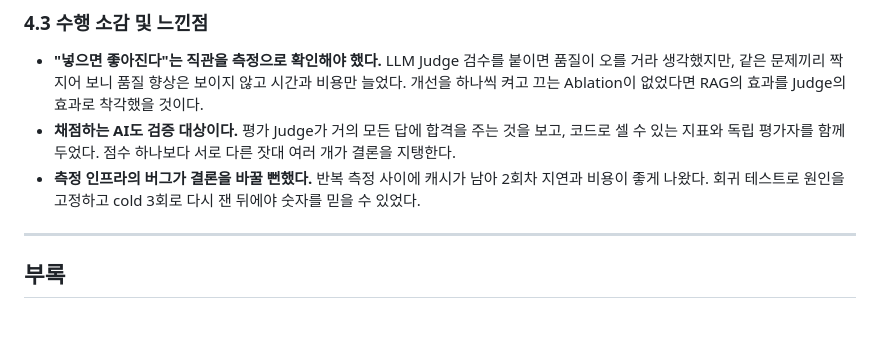
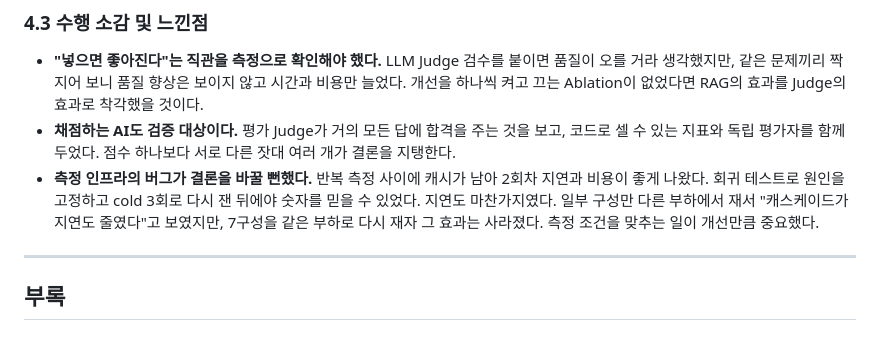
Before and after one commit to jang961111-hash/incident-agent-ablation, a Markdown page: README.md, the part around the change. Drawn GitHub-style.

Commit message:
docs: 소감에 지연 재측정으로 결론이 바뀐 경험 추가
Co-Authored-By: Claude Opus 5.5 <noreply@anthropic.com>

```diff
--- a/README.md
+++ b/README.md
@@ -271,7 +271,7 @@ flowchart TD
 
 - **"넣으면 좋아진다"는 직관을 측정으로 확인해야 했다.** LLM Judge 검수를 붙이면 품질이 오를 거라 생각했지만, 같은 문제끼리 짝지어 보니 품질 향상은 보이지 않고 시간과 비용만 늘었다. 개선을 하나씩 켜고 끄는 Ablation이 없었다면 RAG의 효과를 Judge의 효과로 착각했을 것이다.
 - **채점하는 AI도 검증 대상이다.** 평가 Judge가 거의 모든 답에 합격을 주는 것을 보고, 코드로 셀 수 있는 지표와 독립 평가자를 함께 두었다. 점수 하나보다 서로 다른 잣대 여러 개가 결론을 지탱한다.
-- **측정 인프라의 버그가 결론을 바꿀 뻔했다.** 반복 측정 사이에 캐시가 남아 2회차 지연과 비용이 좋게 나왔다. 회귀 테스트로 원인을 고정하고 cold 3회로 다시 잰 뒤에야 숫자를 믿을 수 있었다.
+- **측정 인프라의 버그가 결론을 바꿀 뻔했다.** 반복 측정 사이에 캐시가 남아 2회차 지연과 비용이 좋게 나왔다. 회귀 테스트로 원인을 고정하고 cold 3회로 다시 잰 뒤에야 숫자를 믿을 수 있었다. 지연도 마찬가지였다. 일부 구성만 다른 부하에서 재서 "캐스케이드가 지연도 줄였다"고 보였지만, 7구성을 같은 부하로 다시 재자 그 효과는 사라졌다. 측정 조건을 맞추는 일이 개선만큼 중요했다.
 
 ---
 
```
